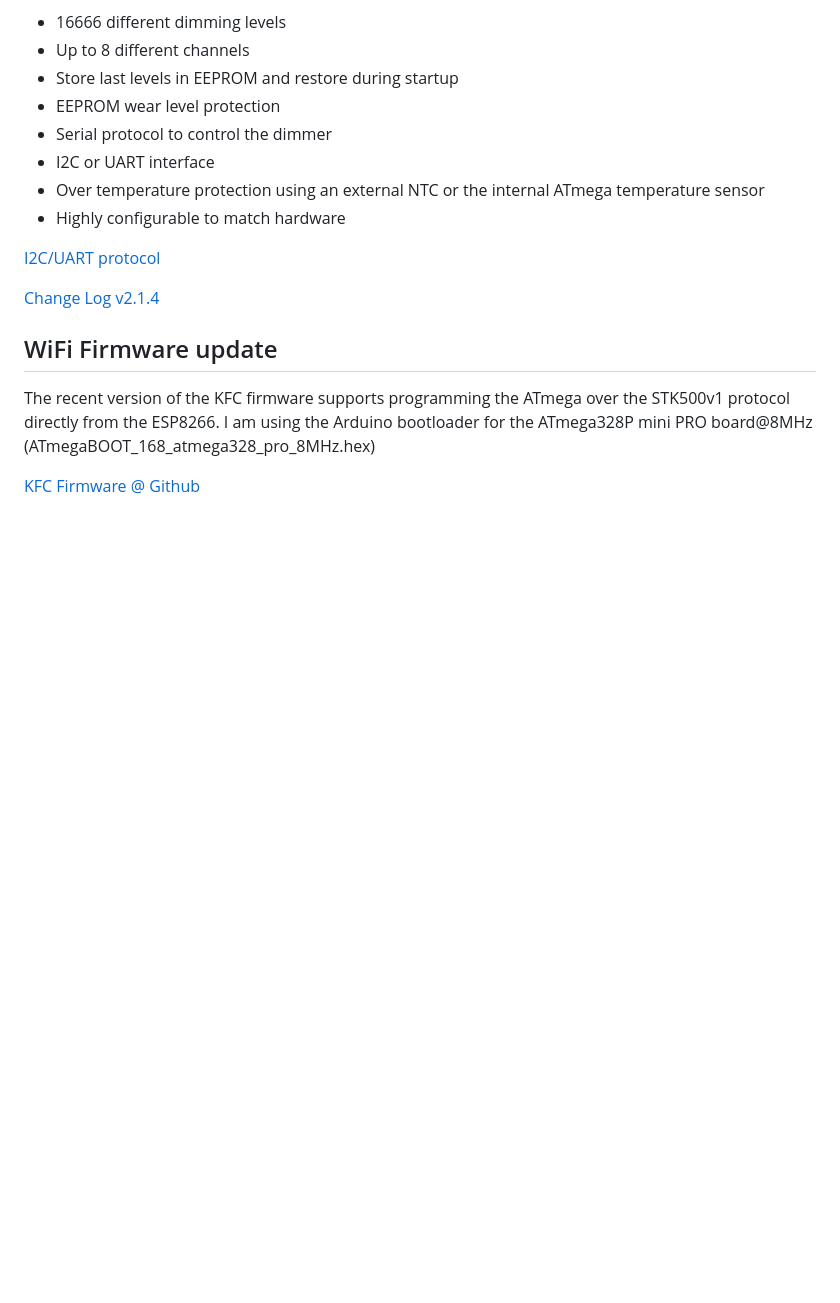
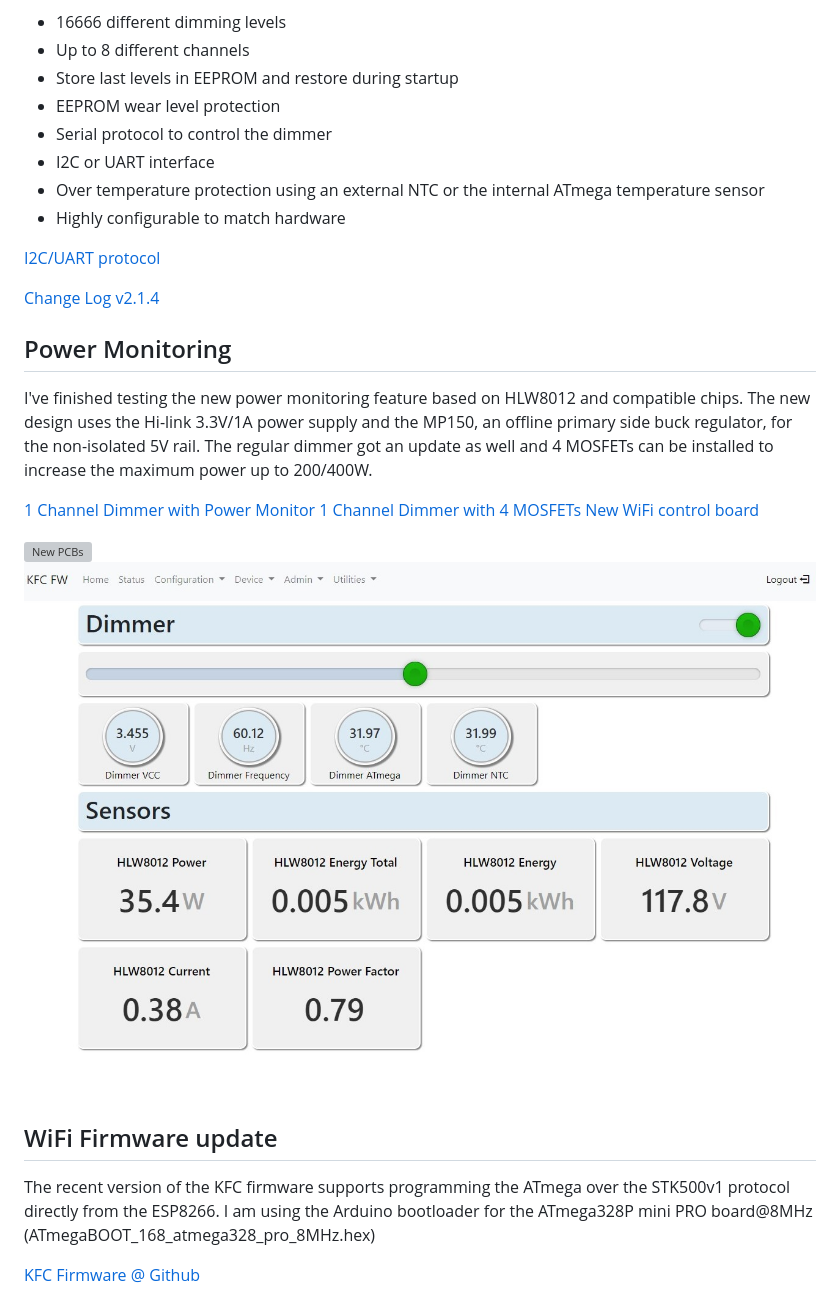
Before and after one commit to sascha432/trailing_edge_dimmer, a Markdown page: README.md, the part around the change. Drawn GitHub-style; pictures changed too: docs/images/kfcfw_ui3.jpg (added); blank space fills up the shorter version; grey boxes are pictures that could not be loaded.

Commit message:
Power monitoring

```diff
--- a/README.md
+++ b/README.md
@@ -14,6 +14,18 @@ Firmware for a trailing edge MOSFET dimmer.
 [I2C/UART protocol](docs/protocol.md)
 
 [Change Log v2.1.4](CHANGELOG.md)
+
+## Power Monitoring
+
+I've finished testing the new power monitoring feature based on HLW8012 and compatible chips.
+The new design uses the Hi-link 3.3V/1A power supply and the MP150, an offline primary side buck regulator, for the non-isolated 5V rail. The regular dimmer got an update as well and 4 MOSFETs can be installed to increase the maximum power up to 200/400W.
+
+[1 Channel Dimmer with Power Monitor](https://easyeda.com/sascha23095123423/iot_1ch_dimmer_copy_copy_copy)
+[1 Channel Dimmer with 4 MOSFETs](https://easyeda.com/sascha23095123423/iot_1ch_dimmer_copy_copy_copy_copy)
+[New WiFi control board](https://easyeda.com/sascha23095123423/esp12e_iot_module_copy)
+
+![New PCBs](https://raw.githubusercontent.com/sascha432/trailing_edge_dimmer/master/docs/images/1ch_dimmer_with_pm.jpg)
+![KFC Firmware UI](https://raw.githubusercontent.com/sascha432/trailing_edge_dimmer/master/docs/images/kfcfw_ui3.jpg)
 
 ## WiFi Firmware update
 
```
Also changed, not shown: 1 other file.
